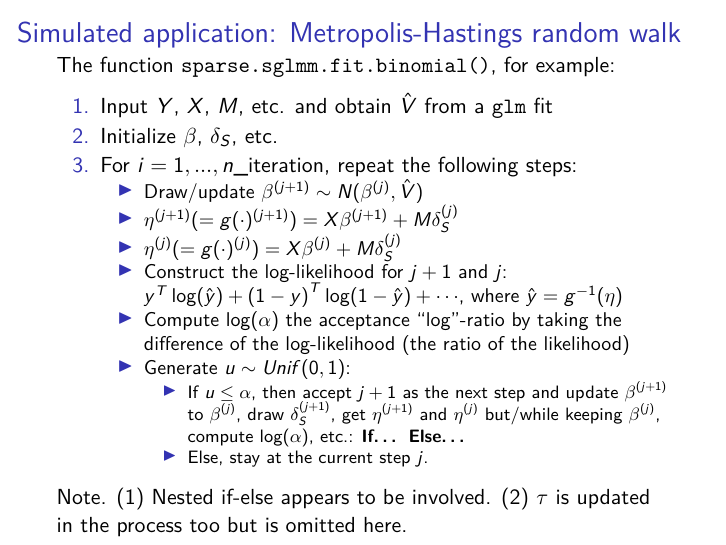
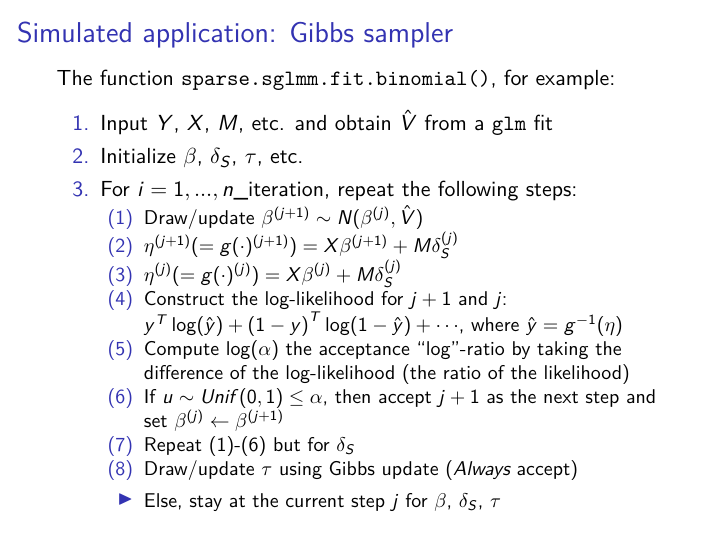
Before and after one commit to franceslinyc/Spatial-GLMM-A-Review-2022, an R Markdown document (reporting/Lin_ST652_Presentation.Rmd): page 20 of 30. The pictures show the output file reporting/Lin_ST652_Presentation.pdf that the author committed with the source.

Commit message:
Edit MCMC

```diff
--- a/reporting/Lin_ST652_Presentation.Rmd
+++ b/reporting/Lin_ST652_Presentation.Rmd
@@ -289,25 +290,25 @@ SGLMMs are fitted using Metropolis-Hastings random walk and/or Gibbs updates.
 - For all three types of data, $\tau$ is a Gibbs update irrespective of the response distribution.
 
 
-## Simulated application: Metropolis-Hastings random walk
+## Simulated application: Gibbs sampler
 
 The function `sparse.sglmm.fit.binomial()`, for example:
 
 1. Input $Y$, $X$, $M$, etc. and obtain $\hat{V}$ from a `glm` fit
 
-2. Initialize $\beta$, $\delta_S$, etc.
+2. Initialize $\beta$, $\delta_S$, $\tau$, etc.
 
 3. For $i = 1,...,n\_\text{iteration}$, repeat the following steps:
-    - Draw/update $\beta^{(j+1)} \sim N (\beta^{(j)}, \hat{V})$
-    - $\eta^{(j+1)} (= g(\cdot)^{(j+1)}) = X\beta^{(j+1)} + M\delta_S^{(j)}$
-    - $\eta^{(j)} (= g(\cdot)^{(j)}) = X\beta^{(j)} + M\delta_S^{(j)}$
-    - Construct the log-likelihood for $j+1$ and $j$: $y^T \log(\hat{y}) + {(1 - y)}^T \log(1 - \hat{y}) + \cdots$, where $\hat{y} = g^{-1}(\eta)$
-    - Compute $\log(\alpha)$ the acceptance "log"-ratio by taking the difference of the log-likelihood (the ratio of the likelihood)
-    - Generate $u \sim Unif(0,1)$:
-      - If $u \leq \alpha$, then accept $j+1$ as the next step and update $\beta^{(j+1)}$ to $\beta^{(j)}$, draw $\delta_S^{(j+1)}$, get $\eta^{(j+1)}$ and $\eta^{(j)}$ but/while keeping $\beta^{(j)}$, compute $\log(\alpha)$, etc.: **If... Else...**
-      - Else, stay at the current step $j$.
+    (1) Draw/update $\beta^{(j+1)} \sim N (\beta^{(j)}, \hat{V})$
+    (2) $\eta^{(j+1)} (= g(\cdot)^{(j+1)}) = X\beta^{(j+1)} + M\delta_S^{(j)}$
+    (3) $\eta^{(j)} (= g(\cdot)^{(j)}) = X\beta^{(j)} + M\delta_S^{(j)}$
+    (4) Construct the log-likelihood for $j+1$ and $j$: $y^T \log(\hat{y}) + {(1 - y)}^T \log(1 - \hat{y}) + \cdots$, where $\hat{y} = g^{-1}(\eta)$
+    (5) Compute $\log(\alpha)$ the acceptance "log"-ratio by taking the difference of the log-likelihood (the ratio of the likelihood)
+    (6) If $u \sim Unif(0,1) \leq \alpha$, then accept $j+1$ as the next step and set $\beta^{(j)} \leftarrow \beta^{(j+1)}$
+    (7) Repeat (1)-(6) but for $\delta_S$
+    (8) Draw/update $\tau$ using Gibbs update (*Always* accept)
+    - Else, stay at the current step $j$ for $\beta$, $\delta_S$, $\tau$
 
-Note. (1) Nested if-else appears to be involved. (2) $\tau$ is updated in the process too but is omitted here.
 
 ## Simulated application: Data sets
 
```
Also changed, not shown: reporting/Lin_ST652_Presentation.pdf, reporting/Lin_ST652_Presentation.Rmd (1 more changed lines), 1 other file.
